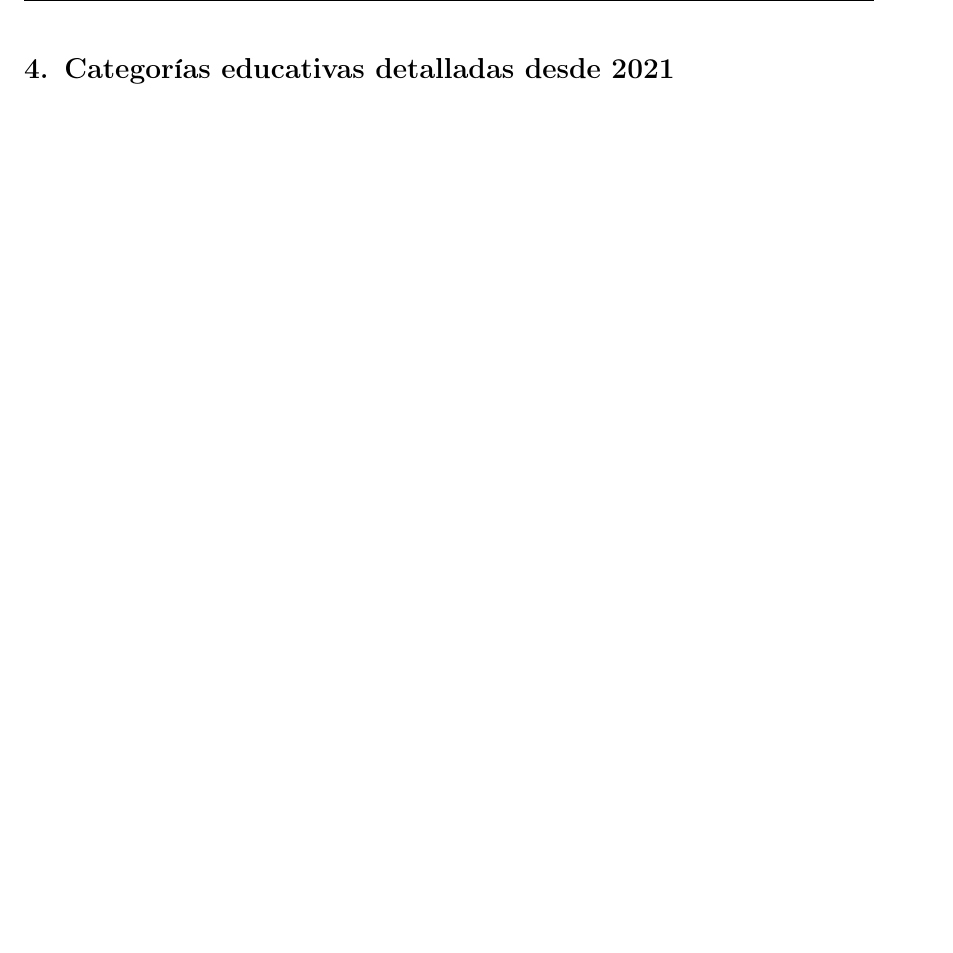
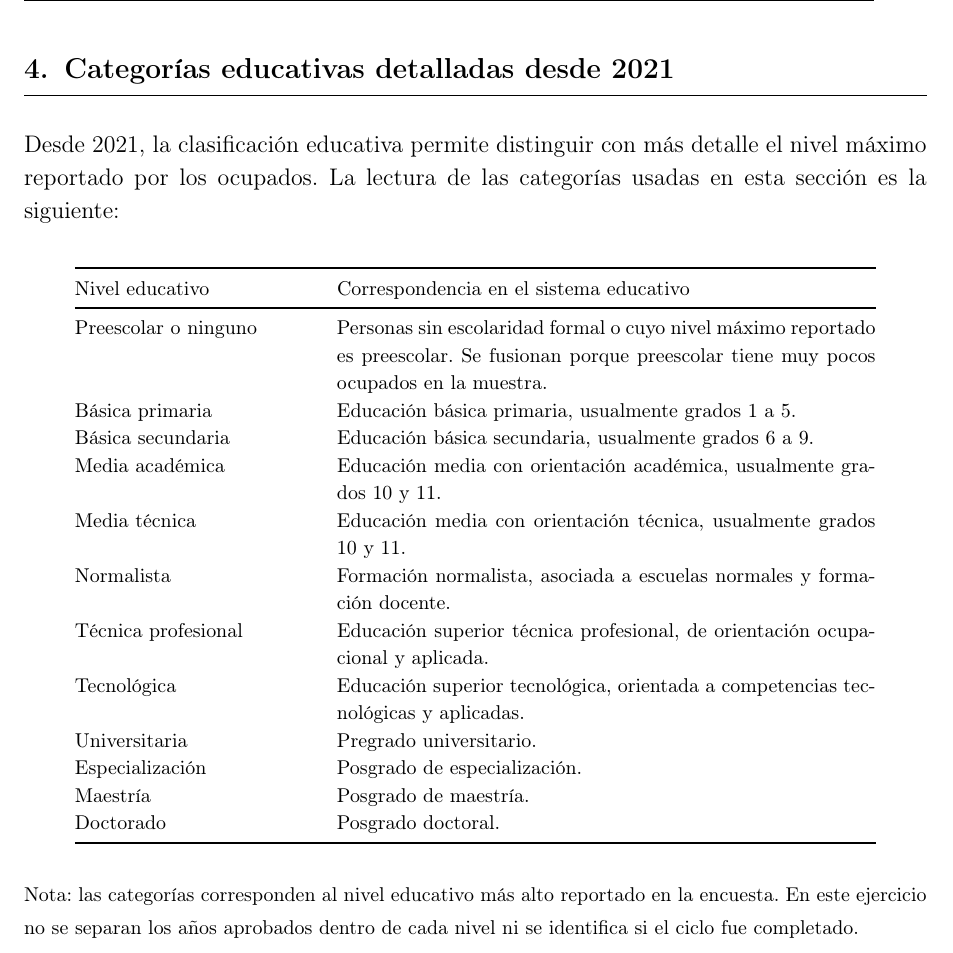
Before and after one commit to oliverpardo1979/Informe_Educacion, a LaTeX document (main.tex, which reads Paper/sections/CuerpoInformeRemuneracionEducacionGEIH.tex): part of page 10 of 13 before the commit and part of page 10 of 14 after it, cut so that both start at the same text, the shorter picture padded with empty space. Compiled offline with pdfLaTeX.

Commit message:
Explain detailed education categories

```diff
--- a/Paper/sections/CuerpoInformeRemuneracionEducacionGEIH.tex
+++ b/Paper/sections/CuerpoInformeRemuneracionEducacionGEIH.tex
@@ -66,6 +66,32 @@ Este informe analiza la remuneración laboral por nivel educativo entre 2010 y 2
 
 \section{Categorías educativas detalladas desde 2021}
 
+Desde 2021, la clasificación educativa permite distinguir con más detalle el nivel máximo reportado por los ocupados. La lectura de las categorías usadas en esta sección es la siguiente:
+
+\begin{center}
+\footnotesize
+\begin{tabular}{@{}p{4.2cm}p{9.5cm}@{}}
+\toprule
+Nivel educativo & Correspondencia en el sistema educativo \\
+\midrule
+Preescolar o ninguno & Personas sin escolaridad formal o cuyo nivel máximo reportado es preescolar. Se fusionan porque preescolar tiene muy pocos ocupados en la muestra. \\
+Básica primaria & Educación básica primaria, usualmente grados 1 a 5. \\
+Básica secundaria & Educación básica secundaria, usualmente grados 6 a 9. \\
+Media académica & Educación media con orientación académica, usualmente grados 10 y 11. \\
+Media técnica & Educación media con orientación técnica, usualmente grados 10 y 11. \\
+Normalista & Formación normalista, asociada a escuelas normales y formación docente. \\
+Técnica profesional & Educación superior técnica profesional, de orientación ocupacional y aplicada. \\
+Tecnológica & Educación superior tecnológica, orientada a competencias tecnológicas y aplicadas. \\
+Universitaria & Pregrado universitario. \\
+Especialización & Posgrado de especialización. \\
+Maestría & Posgrado de maestría. \\
+Doctorado & Posgrado doctoral. \\
+\bottomrule
+\end{tabular}
+\end{center}
+
+\noindent{\footnotesize Nota: las categorías corresponden al nivel educativo más alto reportado en la encuesta. En este ejercicio no se separan los años aprobados dentro de cada nivel ni se identifica si el ciclo fue completado.}
+
 \input{Paper/sections/remuneracion_educacion_detallada_table}
 
 \textbf{El cuadro mensual detallado aproxima la remuneración por trabajador.} En 2025, la categoría con mayor remuneración mensual equivalente fue Doctorado, con 10,46 millones de pesos mensuales de 2025 por trabajador. Esta lectura incorpora las horas promedio del grupo comparable correspondiente, de modo que complementa, pero no reemplaza, la comparación directa de ingresos por hora.
```
